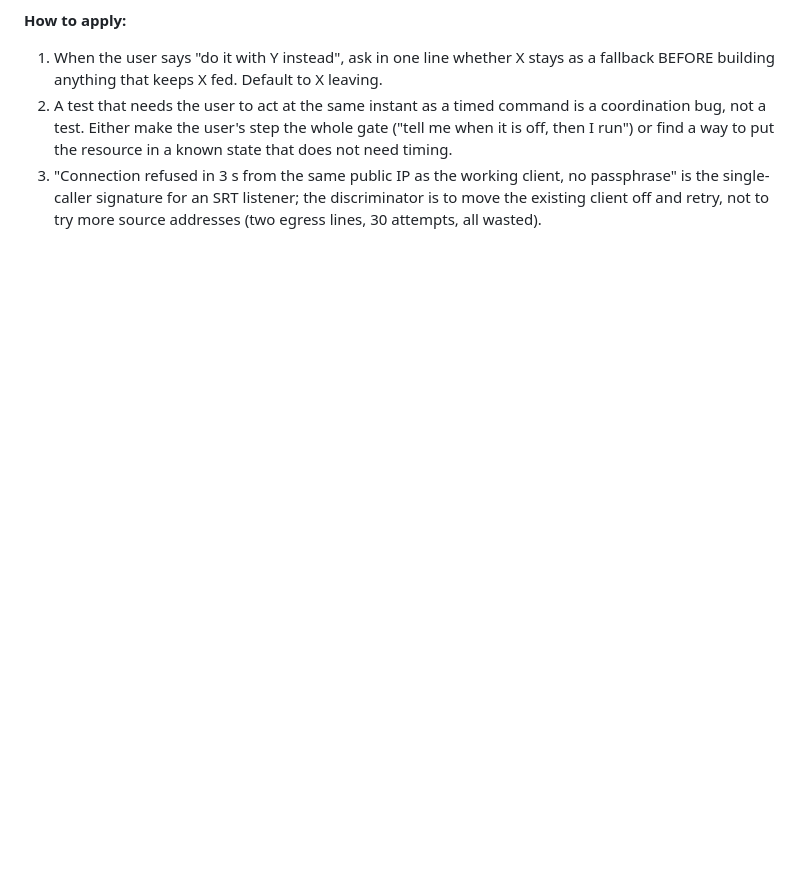
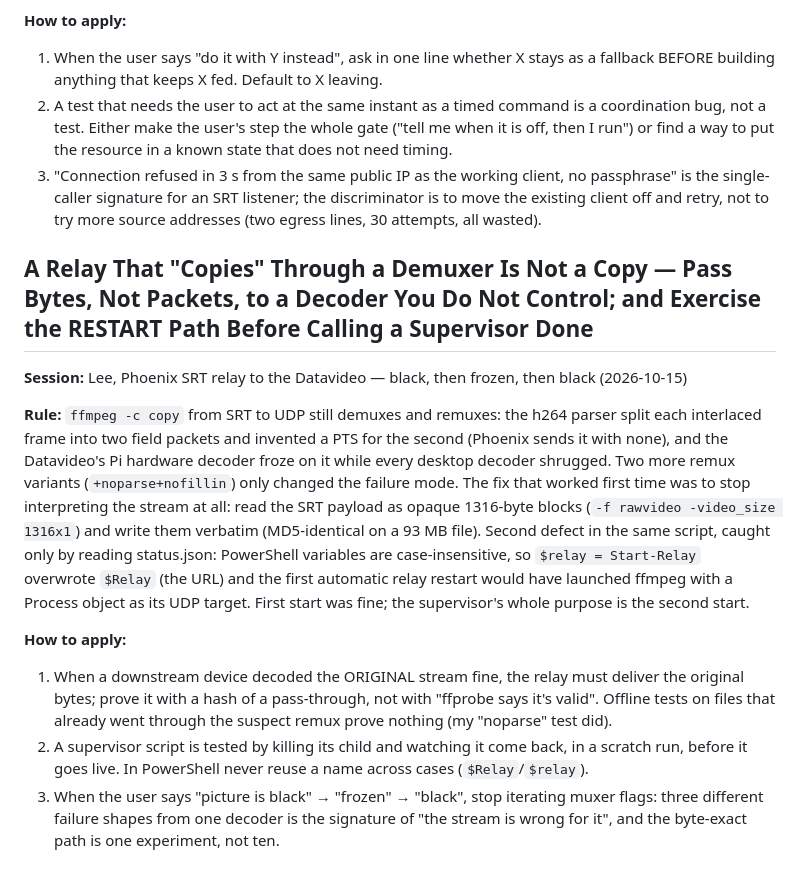
Before and after one commit to LHCrossings/ctv-orderentry, a Markdown page: tasks/lessons.md, the part around the change. Drawn GitHub-style; blank space fills up the shorter version.

Commit message:
lessons: byte-exact relay vs remux; test the restart path; PowerShell case-insensitive variables (Phoenix relay 10/15)

```diff
--- a/tasks/lessons.md
+++ b/tasks/lessons.md
@@ -2845,3 +2845,28 @@ the first try.
    the single-caller signature for an SRT listener; the discriminator is to move the existing
    client off and retry, not to try more source addresses (two egress lines, 30 attempts, all
    wasted).
+
+## A Relay That "Copies" Through a Demuxer Is Not a Copy — Pass Bytes, Not Packets, to a Decoder You Do Not Control; and Exercise the RESTART Path Before Calling a Supervisor Done
+
+**Session:** Lee, Phoenix SRT relay to the Datavideo — black, then frozen, then black (2026-10-15)
+
+**Rule:** `ffmpeg -c copy` from SRT to UDP still demuxes and remuxes: the h264 parser split each
+interlaced frame into two field packets and invented a PTS for the second (Phoenix sends it with
+none), and the Datavideo's Pi hardware decoder froze on it while every desktop decoder shrugged.
+Two more remux variants (`+noparse+nofillin`) only changed the failure mode. The fix that worked
+first time was to stop interpreting the stream at all: read the SRT payload as opaque 1316-byte
+blocks (`-f rawvideo -video_size 1316x1`) and write them verbatim (MD5-identical on a 93 MB file).
+Second defect in the same script, caught only by reading status.json: PowerShell variables are
+case-insensitive, so `$relay = Start-Relay` overwrote `$Relay` (the URL) and the first automatic
+relay restart would have launched ffmpeg with a Process object as its UDP target. First start was
+fine; the supervisor's whole purpose is the second start.
+
+**How to apply:**
+1. When a downstream device decoded the ORIGINAL stream fine, the relay must deliver the original
+   bytes; prove it with a hash of a pass-through, not with "ffprobe says it's valid". Offline tests
+   on files that already went through the suspect remux prove nothing (my "noparse" test did).
+2. A supervisor script is tested by killing its child and watching it come back, in a scratch run,
+   before it goes live. In PowerShell never reuse a name across cases (`$Relay`/`$relay`).
+3. When the user says "picture is black" → "frozen" → "black", stop iterating muxer flags: three
+   different failure shapes from one decoder is the signature of "the stream is wrong for it", and
+   the byte-exact path is one experiment, not ten.
```
